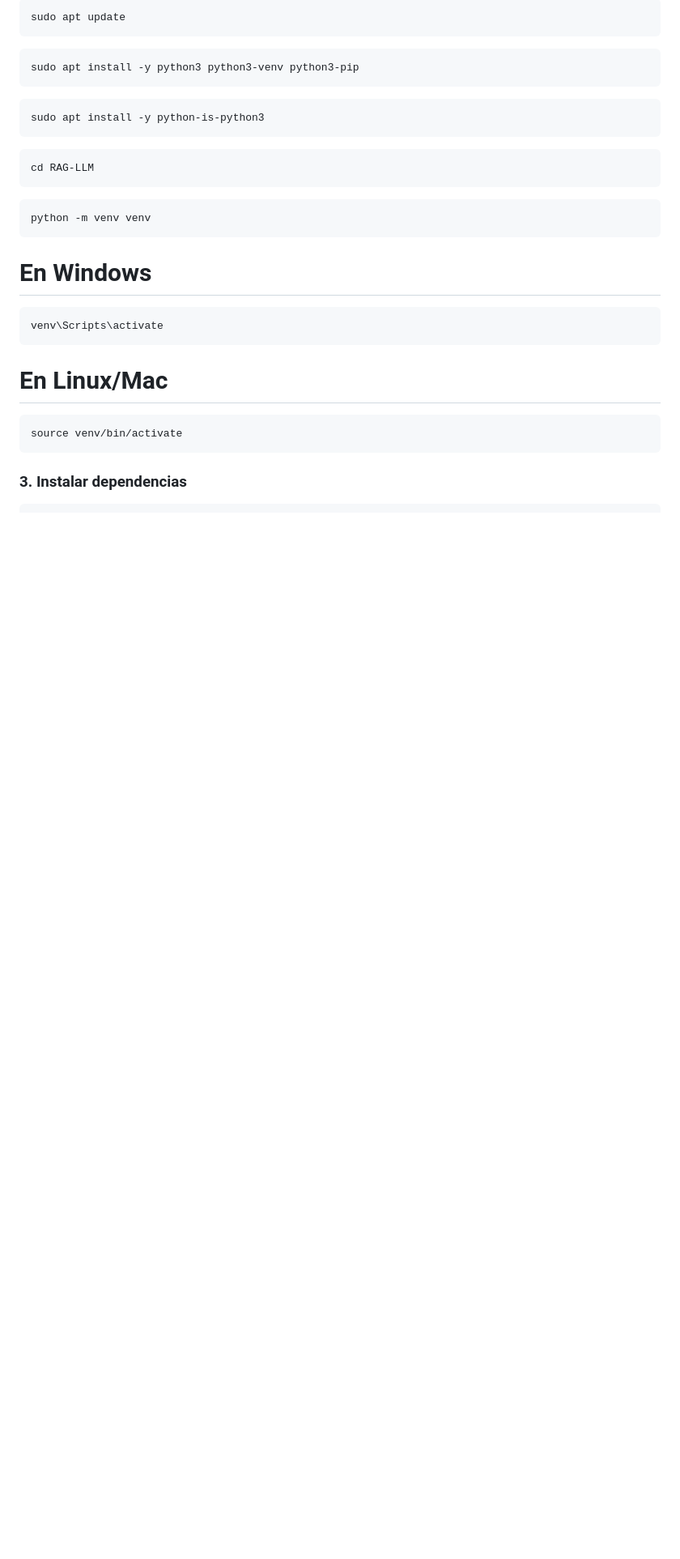
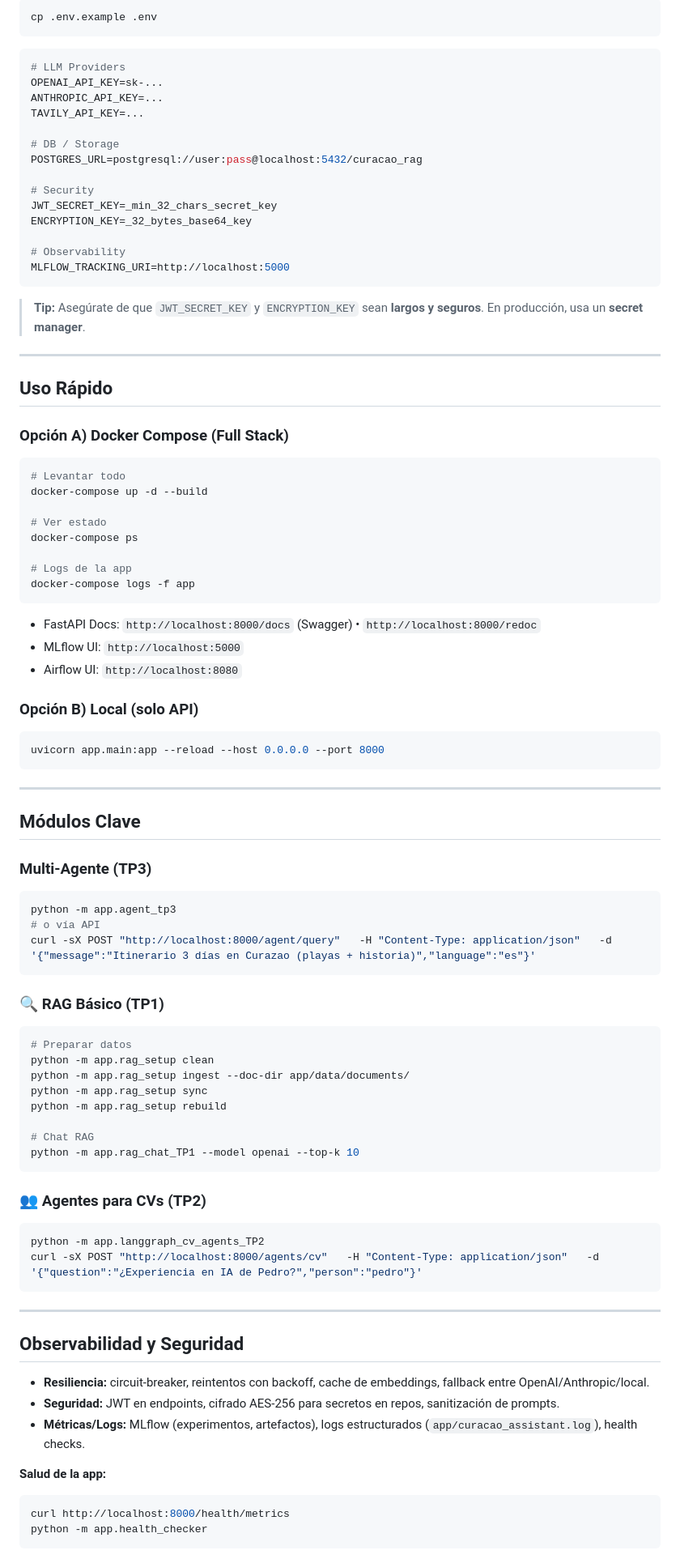
Before and after one commit to pspedro19/RAG-LLM, a Markdown page: README.md, the part around one of its changes. Shown at 81% size. GitHub-like rendering; blank space fills up the shorter version.

Commit message:
up readme

````diff
--- a/README.md
+++ b/README.md
@@ -40,29 +162,93 @@ cd RAG-LLM
 ```bash
-sudo apt update
+cp .env.example .env
 ```
 
-```bash
-sudo apt install -y python3 python3-venv python3-pip
+```env
+# LLM Providers
+OPENAI_API_KEY=sk-...
+ANTHROPIC_API_KEY=...
+TAVILY_API_KEY=...
+
+# DB / Storage
+POSTGRES_URL=postgresql://user:pass@localhost:5432/curacao_rag
+
+# Security
+JWT_SECRET_KEY=_min_32_chars_secret_key
+ENCRYPTION_KEY=_32_bytes_base64_key
+
+# Observability
+MLFLOW_TRACKING_URI=http://localhost:5000
 ```
 
-```
-sudo apt install -y python-is-python3
+> **Tip:** Asegúrate de que `JWT_SECRET_KEY` y `ENCRYPTION_KEY` sean **largos y seguros**. En producción, usa un **secret manager**.
+
+---
+
+##  Uso Rápido
+
+### Opción A) Docker Compose (Full Stack)
+
+```bash
+# Levantar todo
+docker-compose up -d --build
+
+# Ver estado
+docker-compose ps
+
+# Logs de la app
+docker-compose logs -f app
 ```
 
+- FastAPI Docs: `http://localhost:8000/docs` (Swagger) • `http://localhost:8000/redoc`
+- MLflow UI: `http://localhost:5000`
+- Airflow UI: `http://localhost:8080`
+
+### Opción B) Local (solo API)
+
 ```bash
-cd RAG-LLM
+uvicorn app.main:app --reload --host 0.0.0.0 --port 8000
 ```
 
+---
+
+##  Módulos Clave
+
+###  Multi-Agente (TP3)
 ```bash
-python -m venv venv
-```
-# En Windows
-```
-venv\Scripts\activate
-```
-# En Linux/Mac
-```
-source venv/bin/activate
+python -m app.agent_tp3
+# o vía API
+curl -sX POST "http://localhost:8000/agent/query"   -H "Content-Type: application/json"   -d '{"message":"Itinerario 3 días en Curazao (playas + historia)","language":"es"}'
 ```
 
-### 3. Instalar dependencias
+### 🔍 RAG Básico (TP1)
+```bash
+# Preparar datos
+python -m app.rag_setup clean
+python -m app.rag_setup ingest --doc-dir app/data/documents/
+python -m app.rag_setup sync
+python -m app.rag_setup rebuild
+
+# Chat RAG
+python -m app.rag_chat_TP1 --model openai --top-k 10
+```
+
+### 👥 Agentes para CVs (TP2)
+```bash
+python -m app.langgraph_cv_agents_TP2
+curl -sX POST "http://localhost:8000/agents/cv"   -H "Content-Type: application/json"   -d '{"question":"¿Experiencia en IA de Pedro?","person":"pedro"}'
+```
+
+---
+
+##  Observabilidad y Seguridad
+
+- **Resiliencia:** circuit-breaker, reintentos con backoff, cache de embeddings, fallback entre OpenAI/Anthropic/local.
+- **Seguridad:** JWT en endpoints, cifrado AES-256 para secretos en repos, sanitización de prompts.
+- **Métricas/Logs:** MLflow (experimentos, artefactos), logs estructurados (`app/curacao_assistant.log`), health checks.
+
+**Salud de la app:**
+```bash
+curl http://localhost:8000/health/metrics
+python -m app.health_checker
+```
+
````
Also changed, not shown: other parts of README.md (+191 -164 lines).
